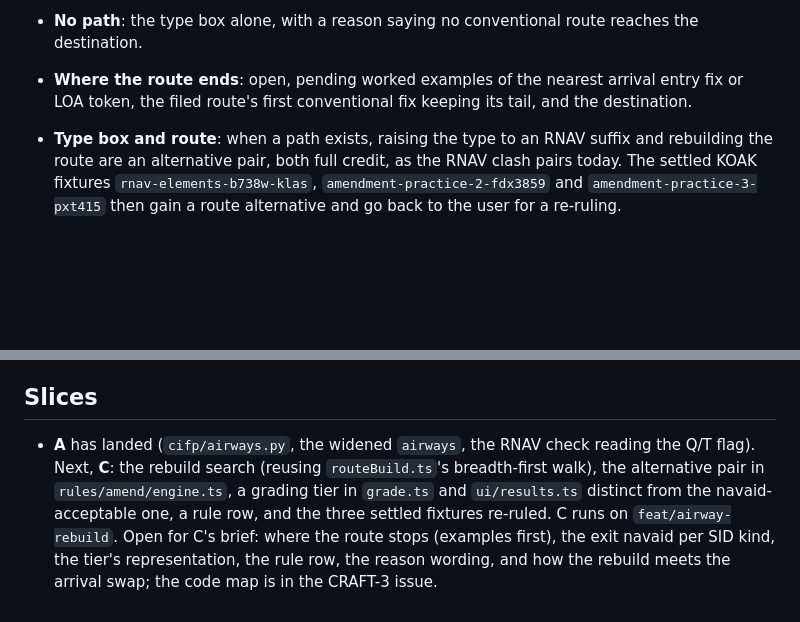
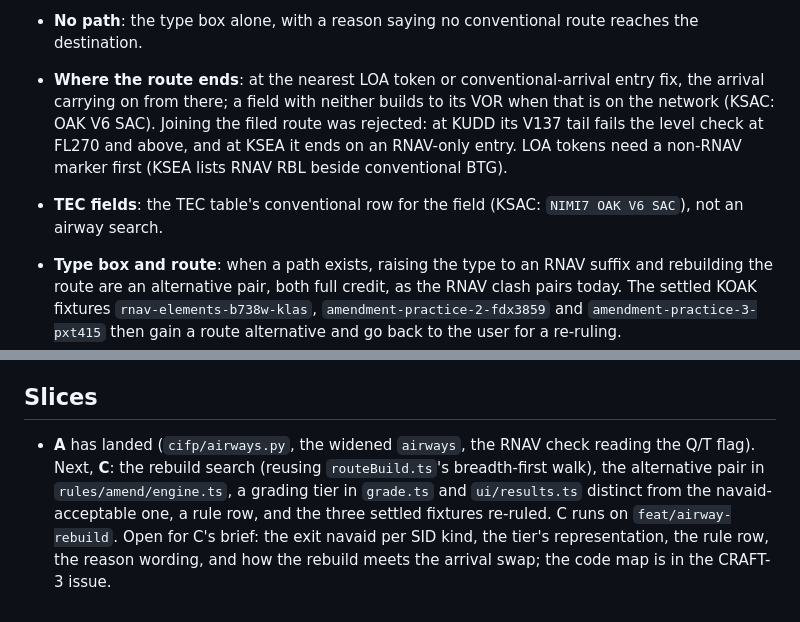
Before and after one commit to leftos/craft-tester, a Markdown page: docs/plans/airway-structure.md, 2 parts joined by grey strips. GitHub-like rendering; blank space fills up the shorter version.

Commit message:
docs: record where the rebuilt airway route ends
The owner chose the nearest LOA token or conventional entry fix, else
the destination's VOR, and the TEC conventional row at TEC fields.

Co-Authored-By: Claude Opus 5.5 <noreply@anthropic.com>

```diff
--- a/docs/plans/airway-structure.md
+++ b/docs/plans/airway-structure.md
@@ -59,7 +59,8 @@ The `R` route-type flag also answers the RNAV element check's airway rule from d
 - **Model answer among ties**: fewest airway changes, then an LOA-token end, then a common-sheet entry fix, then the shortest distance.
 - **Levels**: V below FL180, J at or above; one V-to-J change is allowed, which is how a KSFO jet (SFO sits on no J airway) gets a route.
 - **No path**: the type box alone, with a reason saying no conventional route reaches the destination.
-- **Where the route ends**: open, pending worked examples of the nearest arrival entry fix or LOA token, the filed route's first conventional fix keeping its tail, and the destination.
+- **Where the route ends**: at the nearest LOA token or conventional-arrival entry fix, the arrival carrying on from there; a field with neither builds to its VOR when that is on the network (KSAC: OAK V6 SAC). Joining the filed route was rejected: at KUDD its V137 tail fails the level check at FL270 and above, and at KSEA it ends on an RNAV-only entry. LOA tokens need a non-RNAV marker first (KSEA lists RNAV RBL beside conventional BTG).
+- **TEC fields**: the TEC table's conventional row for the field (KSAC: `NIMI7 OAK V6 SAC`), not an airway search.
 - **Type box and route**: when a path exists, raising the type to an RNAV suffix and rebuilding the route are an alternative pair, both full credit, as the RNAV clash pairs today. The settled KOAK fixtures `rnav-elements-b738w-klas`, `amendment-practice-2-fdx3859` and `amendment-practice-3-pxt415` then gain a route alternative and go back to the user for a re-ruling.
 
 ## Mapped facts (explorer)
@@ -71,4 +72,4 @@ The `R` route-type flag also answers the RNAV element check's airway rule from d
 
 ## Slices
 
-- **A** has landed (`cifp/airways.py`, the widened `airways`, the RNAV check reading the Q/T flag). Next, **C**: the rebuild search (reusing `routeBuild.ts`'s breadth-first walk), the alternative pair in `rules/amend/engine.ts`, a grading tier in `grade.ts` and `ui/results.ts` distinct from the navaid-acceptable one, a rule row, and the three settled fixtures re-ruled. C runs on `feat/airway-rebuild`. Open for C's brief: where the route stops (examples first), the exit navaid per SID kind, the tier's representation, the rule row, the reason wording, and how the rebuild meets the arrival swap; the code map is in the CRAFT-3 issue.
+- **A** has landed (`cifp/airways.py`, the widened `airways`, the RNAV check reading the Q/T flag). Next, **C**: the rebuild search (reusing `routeBuild.ts`'s breadth-first walk), the alternative pair in `rules/amend/engine.ts`, a grading tier in `grade.ts` and `ui/results.ts` distinct from the navaid-acceptable one, a rule row, and the three settled fixtures re-ruled. C runs on `feat/airway-rebuild`. Open for C's brief: the exit navaid per SID kind, the tier's representation, the rule row, the reason wording, and how the rebuild meets the arrival swap; the code map is in the CRAFT-3 issue.
```
